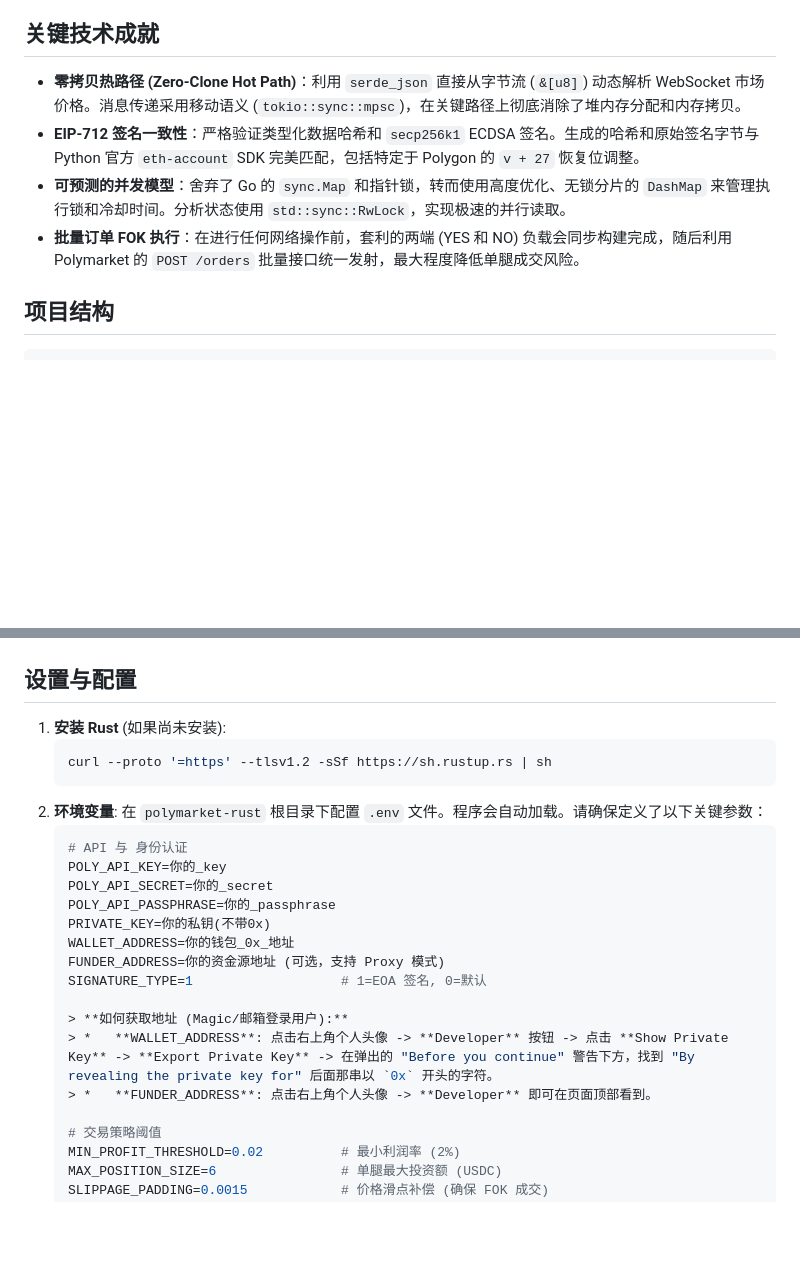
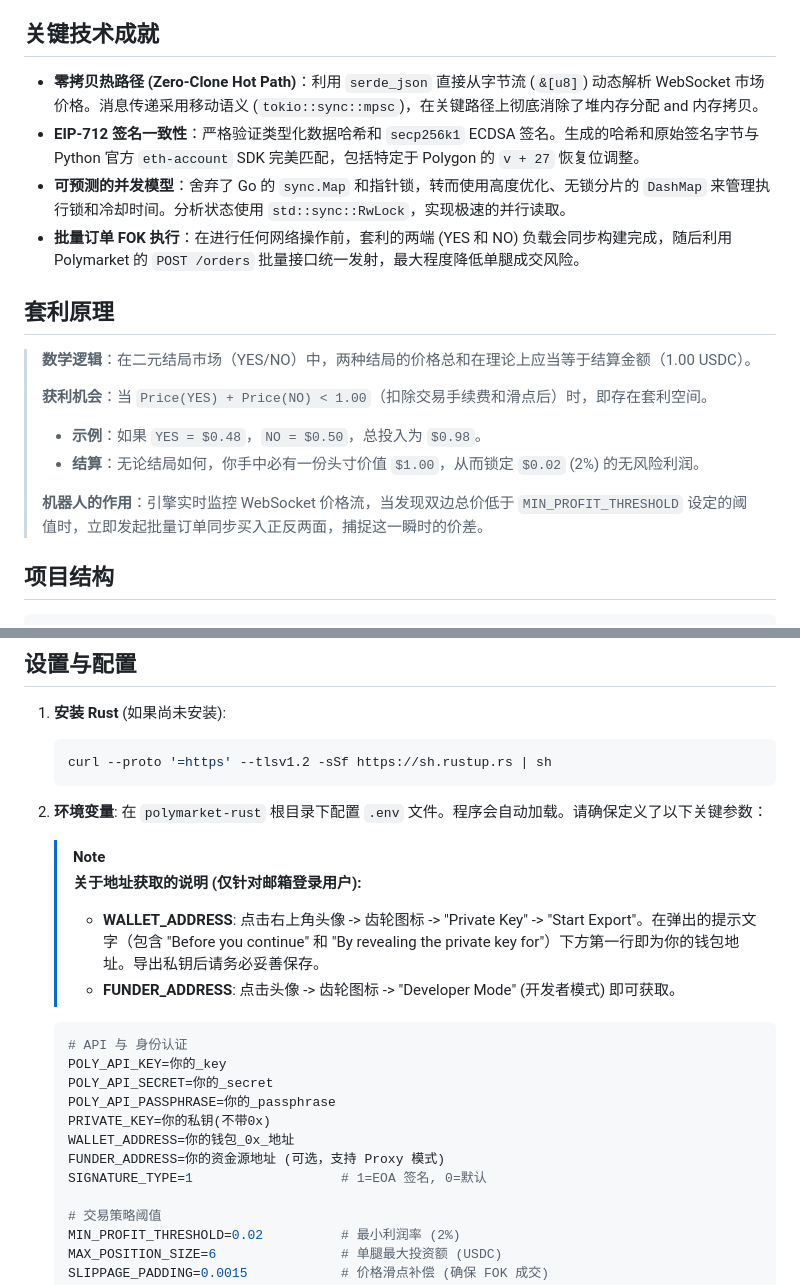
Before and after one commit to Xuano47/Zero-Lag-PolymarketBot, a Markdown page: README_CN.md, 2 parts joined by grey strips. Rendered like a GitHub page; blank space fills up the shorter version.

````diff
--- a/README_CN.md
+++ b/README_CN.md
@@ -29,10 +29,20 @@
 
 ## 关键技术成就
 
-*   **零拷贝热路径 (Zero-Clone Hot Path)**：利用 `serde_json` 直接从字节流 (`&[u8]`) 动态解析 WebSocket 市场价格。消息传递采用移动语义 (`tokio::sync::mpsc`)，在关键路径上彻底消除了堆内存分配和内存拷贝。
+*   **零拷贝热路径 (Zero-Clone Hot Path)**：利用 `serde_json` 直接从字节流 (`&[u8]`) 动态解析 WebSocket 市场价格。消息传递采用移动语义 (`tokio::sync::mpsc`)，在关键路径上彻底消除了堆内存分配 and 内存拷贝。
 *   **EIP-712 签名一致性**：严格验证类型化数据哈希和 `secp256k1` ECDSA 签名。生成的哈希和原始签名字节与 Python 官方 `eth-account` SDK 完美匹配，包括特定于 Polygon 的 `v + 27` 恢复位调整。
 *   **可预测的并发模型**：舍弃了 Go 的 `sync.Map` 和指针锁，转而使用高度优化、无锁分片的 `DashMap` 来管理执行锁和冷却时间。分析状态使用 `std::sync::RwLock`，实现极速的并行读取。
 *   **批量订单 FOK 执行**：在进行任何网络操作前，套利的两端 (YES 和 NO) 负载会同步构建完成，随后利用 Polymarket 的 `POST /orders` 批量接口统一发射，最大程度降低单腿成交风险。
+
+## 套利原理
+
+> **数学逻辑**：在二元结局市场（YES/NO）中，两种结局的价格总和在理论上应当等于结算金额（1.00 USDC）。
+>
+> **获利机会**：当 `Price(YES) + Price(NO) < 1.00`（扣除交易手续费和滑点后）时，即存在套利空间。
+> - **示例**：如果 `YES = $0.48`，`NO = $0.50`，总投入为 `$0.98`。
+> - **结算**：无论结局如何，你手中必有一份头寸价值 `$1.00`，从而锁定 `$0.02` (2%) 的无风险利润。
+>
+> **机器人的作用**：引擎实时监控 WebSocket 价格流，当发现双边总价低于 `MIN_PROFIT_THRESHOLD` 设定的阈值时，立即发起批量订单同步买入正反两面，捕捉这一瞬时的价差。
 
 ## 项目结构
 
@@ -61,6 +71,12 @@ polymarket-rust/
    ```
 2. **环境变量**:
    在 `polymarket-rust` 根目录下配置 `.env` 文件。程序会自动加载。请确保定义了以下关键参数：
+
+   > [!NOTE]
+   > **关于地址获取的说明 (仅针对邮箱登录用户):**
+   > *   **WALLET_ADDRESS**: 点击右上角头像 -> 齿轮图标 -> "Private Key" -> "Start Export"。在弹出的提示文字（包含 "Before you continue" 和 "By revealing the private key for"）下方第一行即为你的钱包地址。导出私钥后请务必妥善保存。
+   > *   **FUNDER_ADDRESS**: 点击头像 -> 齿轮图标 -> "Developer Mode" (开发者模式) 即可获取。
+
    ```env
    # API 与 身份认证
    POLY_API_KEY=你的_key
@@ -70,10 +86,6 @@ polymarket-rust/
    WALLET_ADDRESS=你的钱包_0x_地址
    FUNDER_ADDRESS=你的资金源地址 (可选，支持 Proxy 模式)
    SIGNATURE_TYPE=1                   # 1=EOA 签名, 0=默认
-
-   > **如何获取地址 (Magic/邮箱登录用户):**
-   > *   **WALLET_ADDRESS**: 点击右上角个人头像 -> **Developer** 按钮 -> 点击 **Show Private Key** -> **Export Private Key** -> 在弹出的 "Before you continue" 警告下方，找到 "By revealing the private key for" 后面那串以 `0x` 开头的字符。
-   > *   **FUNDER_ADDRESS**: 点击右上角个人头像 -> **Developer** 即可在页面顶部看到。
 
    # 交易策略阈值
    MIN_PROFIT_THRESHOLD=0.02          # 最小利润率 (2%)
````
Also changed, not shown: README.md (+16 -4 lines).
